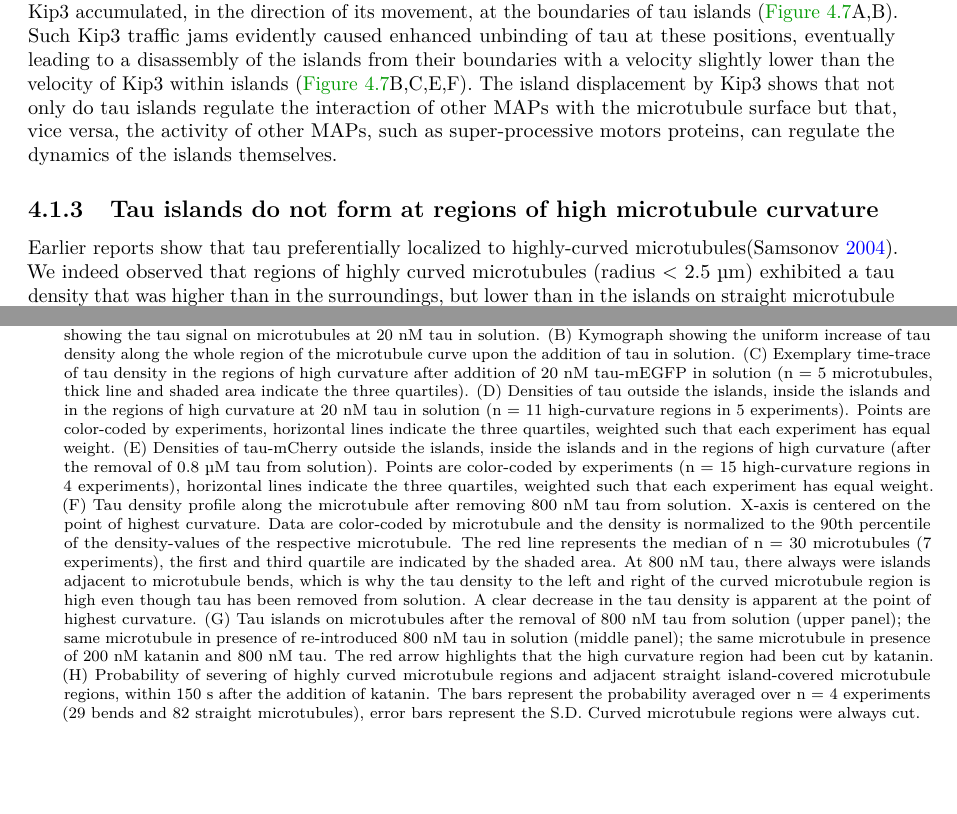
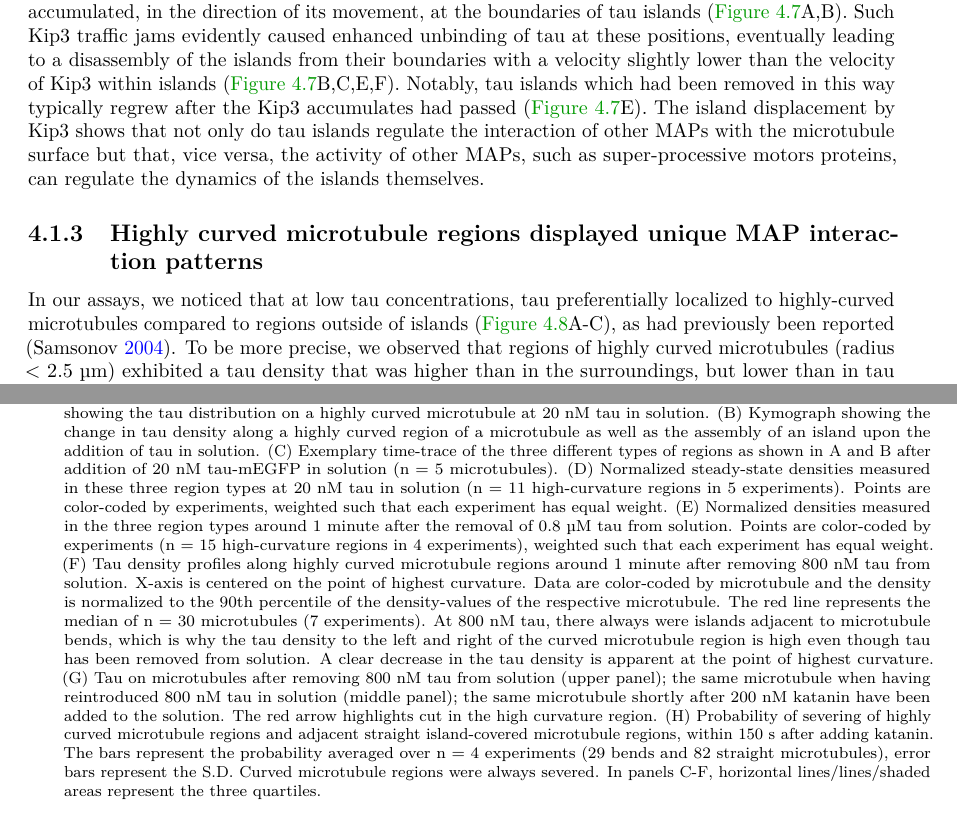
Before and after one commit to jochenkrattenmacher/phd-thesis, a LaTeX thesis (thesis.tex, which reads Content/tau_results2.tex): two parts of pages 28 and 33 of 43, joined at a grey line, cut so that both start at the same text, the shorter picture padded with empty space. Compiled offline with pdfLaTeX.

Commit message:
finished tau curve results

```diff
--- a/Content/tau_results2.tex
+++ b/Content/tau_results2.tex
@@ -20,19 +20,15 @@ As shown in the previous section, higher tau concentrations, the tau densities i
 	}\label{taukip3}
 \end{figure}
 
-Kinesin-8, in contrast to kinesin-1, is a super-processive motor \pref{sec:kip3}{}, which led us to hypothesize that its interaction with tau islands might differ from the behavior by kinesin-1. For our experiments, we used S. cerevisiae Kip3, the best described member of the kinesin-8 family \pref{sec:kip3}{}. After the addition of 45nM (GFP-labeled) Kip3 to microtubules in the presence of 20nM or 100nM (mCherry-labeled) tau, we observed that Kip3 molecules could move in the low-density tau regions, like kinesin-1 \pref{taukip3}{A,B}. However, in contrast to kinesin-1, and presumably related to its characteristic of super-processivity, Kip3 could also traverse tau islands, albeit at a decreased velocity \pref{taukip3}{A-C}. Similarly, we also observed Kip3 to be less prevalent in regions covered by tau islands, indicating a lower affinity for these regions \pref{taukip3}{A,D}. We also observed the previously described \pref{sec:kip3}{} traffic jams at the end of microtubules \pref{taukip3}{A,B}. Interestingly however, we also observed that Kip3 accumulated, in the direction of its movement, at the boundaries of tau islands \pref{taukip3}{A,B}. Such Kip3 traffic jams evidently caused enhanced unbinding of tau at these positions, eventually leading to a disassembly of the islands from their boundaries with a velocity slightly lower than the velocity of Kip3 within islands \pref{taukip3}{B,C,E,F}. The island displacement by Kip3 shows that not only do tau islands regulate the interaction of other MAPs with the microtubule surface but that, vice versa, the activity of other MAPs, such as super-processive motors proteins, can regulate the dynamics of the islands themselves.
+Kinesin-8, in contrast to kinesin-1, is a super-processive motor \pref{sec:kip3}{}, which led us to hypothesize that its interaction with tau islands might differ from the behavior by kinesin-1. For our experiments, we used S. cerevisiae Kip3, the best described member of the kinesin-8 family \pref{sec:kip3}{}. After the addition of 45nM (GFP-labeled) Kip3 to microtubules in the presence of 20nM or 100nM (mCherry-labeled) tau, we observed that Kip3 molecules could move in the low-density tau regions, like kinesin-1 \pref{taukip3}{A,B}. However, in contrast to kinesin-1, and presumably related to its characteristic of super-processivity, Kip3 could also traverse tau islands, albeit at a decreased velocity \pref{taukip3}{A-C}. Similarly, we also observed Kip3 to be less prevalent in regions covered by tau islands, indicating a lower affinity for these regions \pref{taukip3}{A,D}. We also observed the previously described \pref{sec:kip3}{} traffic jams at the end of microtubules \pref{taukip3}{A,B}. Interestingly however, we also observed that Kip3 accumulated, in the direction of its movement, at the boundaries of tau islands \pref{taukip3}{A,B}. Such Kip3 traffic jams evidently caused enhanced unbinding of tau at these positions, eventually leading to a disassembly of the islands from their boundaries with a velocity slightly lower than the velocity of Kip3 within islands \pref{taukip3}{B,C,E,F}. Notably, tau islands which had been removed in this way typically regrew after the Kip3 accumulates had passed \pref{taukip3}{E}. The island displacement by Kip3 shows that not only do tau islands regulate the interaction of other MAPs with the microtubule surface but that, vice versa, the activity of other MAPs, such as super-processive motors proteins, can regulate the dynamics of the islands themselves.
 
-\subsection{Tau islands do not form at regions of high microtubule curvature}
+\subsection{Highly curved microtubule regions displayed unique MAP interaction patterns}
 \begin{figure}[h!]
 \centering
 \includegraphics[width=1\linewidth]{Figures/taucurve.png}
-\caption[Tau islands do not form at regions of high microtubule curvature.]{
-\textbf{Tau islands do not form at regions of high microtubule curvature.} (A) Fluorescence micrograph showing the tau signal on microtubules at 20 nM tau in solution. (B) Kymograph showing the uniform increase of tau density along the whole region of the microtubule curve upon the addition of tau in solution. (C) Exemplary
-time-trace of tau density in the regions of high curvature after addition of 20 nM tau-mEGFP in solution (n = 5 microtubules, thick line
-and shaded area indicate the three quartiles). (D) Densities of tau outside the islands, inside the islands and in the regions of high curvature at 20 nM tau in solution (n = 11 high-curvature regions in 5 experiments). Points are color-coded by experiments, horizontal lines indicate the three quartiles, weighted such that each experiment has equal weight. (E) Densities of tau-mCherry
-outside the islands, inside the islands and in the regions of high curvature (after the removal of 0.8 µM tau from solution). Points are
-color-coded by experiments (n = 15 high-curvature regions in 4 experiments), horizontal lines indicate the three quartiles, weighted
-such that each experiment has equal weight. (F) Tau density profile along the microtubule after removing 800 nM tau from solution. X-axis is centered on the point of highest curvature. Data are color-coded by microtubule and the density is normalized to the 90th percentile of the density-values of the respective microtubule. The red line represents the median of n = 30 microtubules (7 experiments), the first and third quartile are indicated by the shaded area. At 800 nM tau, there always were islands adjacent to microtubule bends, which is why the tau density to the left and right of the curved microtubule region is high even though tau has been removed from solution. A clear decrease in the tau density is apparent at the point of highest curvature. (G) Tau islands on microtubules after the removal of 800 nM tau from solution (upper panel); the same microtubule in presence of re-introduced 800 nM tau in solution (middle panel); the same microtubule in presence of 200 nM katanin and 800 nM tau. The red arrow highlights that the high curvature region  had been cut by katanin. (H) Probability of severing of highly curved microtubule regions and adjacent straight island-covered microtubule regions, within 150 s after the addition of katanin. The bars represent the probability averaged over n = 4 experiments (29 bends and 82 straight microtubules), error bars represent the S.D. Curved microtubule regions were always cut.
+\caption[Tau islands do not form at microtubule regions with high curvature.]{
+\textbf{Tau islands do not form at microtubule regions with high curvature.} (A) Fluorescence micrograph showing the tau distribution on a highly curved microtubule at 20 nM tau in solution. (B) Kymograph showing the change in tau density along a highly curved region of a microtubule as well as the assembly of an island upon the addition of tau in solution. (C) Exemplary time-trace of the three different types of regions as shown in A and B after addition of 20 nM tau-mEGFP in solution (n = 5 microtubules). (D) Normalized steady-state densities measured in these three region types at 20 nM tau in solution (n = 11 high-curvature regions in 5 experiments). Points are color-coded by experiments, weighted such that each experiment has equal weight. (E) Normalized densities measured in the three region types around 1 minute after the removal of 0.8 µM tau from solution. Points are
+color-coded by experiments (n = 15 high-curvature regions in 4 experiments), weighted such that each experiment has equal weight. (F) Tau density profiles along highly curved microtubule regions around 1 minute after removing 800 nM tau from solution. X-axis is centered on the point of highest curvature. Data are color-coded by microtubule and the density is normalized to the 90th percentile of the density-values of the respective microtubule. The red line represents the median of n = 30 microtubules (7 experiments). At 800 nM tau, there always were islands adjacent to microtubule bends, which is why the tau density to the left and right of the curved microtubule region is high even though tau has been removed from solution. A clear decrease in the tau density is apparent at the point of highest curvature. (G) Tau on microtubules after removing 800 nM tau from solution (upper panel); the same microtubule when having reintroduced 800 nM tau in solution (middle panel); the same microtubule shortly after 200 nM katanin have been added to the solution. The red arrow highlights cut in the high curvature region. (H) Probability of severing of highly curved microtubule regions and adjacent straight island-covered microtubule regions, within 150 s after adding katanin. The bars represent the probability averaged over n = 4 experiments (29 bends and 82 straight microtubules), error bars represent the S.D. Curved microtubule regions were always severed. In panels C-F, horizontal lines/lines/shaded areas represent the three quartiles.
 	}\label{taucurve}
 \end{figure}
-Earlier reports show that tau preferentially localized to highly-curved microtubules\parencite{Samsonov2004}. We indeed observed that regions of highly curved microtubules (radius < 2.5 µm) exhibited a tau density that was higher than in the surroundings, but lower than in the islands on straight microtubule regions (Figure \ref{tau7}A,B). The tau bound to highly curved microtubule regions also did not unbind as quickly as in the surroundings (Figure \ref{tau7}D, \ref{tau_s7}A,B). Importantly however, the highly curved regions were not protected from katanin-mediated severing (Figure \ref{tau7}C,D), demonstrating that tau molecules in the highly curved regions do not form a cohesive layer. Accordingly, in the curved regions tau-mEGFP binding was distinct from the island formation on straight microtubules, in that there was no growth at boundaries (Figure \ref{tau_s7}C). Combined, these experiments suggest that high curvatures of microtubules, though attracting tau, prevent the formation of cohesive tau islands.
+In our assays, we noticed that at low tau concentrations, tau preferentially localized to highly-curved microtubules compared to regions outside of islands \pref{taucurve}{A-C}, as had previously been reported \parencite{Samsonov2004}. To be more precise, we observed that regions of highly curved microtubules (radius < 2.5 µm) exhibited a tau density that was higher than in the surroundings, but lower than in tau islands \pref{taucurve}{D}. In contrast to the islands, there was no growth from boundaries. Instead, in the high-curvature regions the tau density increased immediately after the addition of tau in solution, similar to the behavior in the regions surrounding the islands \pref{taucurve}{C}. Indeed, we observed very similar timescales of binding till saturation (6 ± 2 s for high-curvature regions, 8 ± 6 s for surroundings, weighted average ± S.D., 5 experiments). Moreover, the tau bound to highly curved microtubule regions also did not unbind as quickly as in the surroundings \pref{taucurve}{E,G upper panel}. Not only were these highly curved regions different from islands, we also never observed islands to form in such regions. This was the case even at 800nM tau in solution, where the regions adjacent to highly curved regions were (interestingly) always covered with islands \par{taucurve}{F}. Taken together, these findings indicate that tau cannot bind in a cooperative manner to highly curved microtubule regions. We thus hypothesized that highly curved microtubule regions would never be protected from katanin severing. This was indeed the case \pref{taucurve}{G,H}
```
Also changed, not shown: Figures/tau SVG/taucurve.svg.
